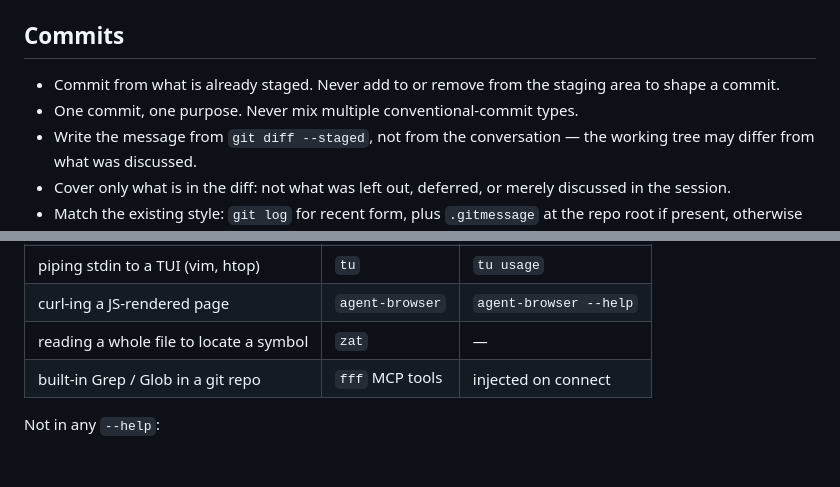
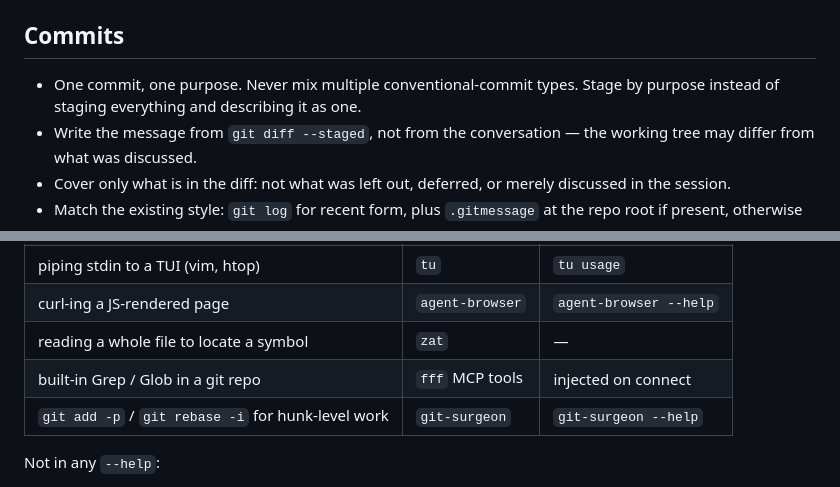
Before and after one commit to kawarimidoll/dotfiles, a Markdown page: .config/claude/CLAUDE.md, 2 parts joined by grey strips. Drawn GitHub-style; blank space fills up the shorter version.

Commit message:
docs(claude): stage by purpose instead of leaving the index alone
"Commit from what is already staged. Never add to or remove from the staging
area to shape a commit." was contradicted by guard-and-guide, whose git-add
rule answers a blanket `git add -A` with "Specify the files to add." One told
the agent not to shape the index, the other told it to. The hook is the one
with teeth, so the rule never held.

What it was protecting is better stated as the positive: stage by purpose, so
one commit keeps one purpose.

git-surgeon joins the tooling table rather than the Commits section. Naming
`hunks`, `stage` and `split` inline would rot as the tool gains commands,
while `git-surgeon --help` lists all of them with a one-line summary each and
stays correct on its own.

Co-Authored-By: Claude Opus 5 (1M context) <noreply@anthropic.com>

```diff
--- a/.config/claude/CLAUDE.md
+++ b/.config/claude/CLAUDE.md
@@ -45,9 +45,8 @@
 
 ## Commits
 
-- Commit from what is already staged. Never add to or remove from the staging
-  area to shape a commit.
-- One commit, one purpose. Never mix multiple conventional-commit types.
+- One commit, one purpose. Never mix multiple conventional-commit types. Stage
+  by purpose instead of staging everything and describing it as one.
 - Write the message from `git diff --staged`, not from the conversation — the
   working tree may differ from what was discussed.
 - Cover only what is in the diff: not what was left out, deferred, or merely
@@ -79,6 +78,7 @@ Load the reference before first use in a session.
 | curl-ing a JS-rendered page | `agent-browser` | `agent-browser --help` |
 | reading a whole file to locate a symbol | `zat` | — |
 | built-in Grep / Glob in a git repo | `fff` MCP tools | injected on connect |
+| `git add -p` / `git rebase -i` for hunk-level work | `git-surgeon` | `git-surgeon --help` |
 
 Not in any `--help`:
 
```
